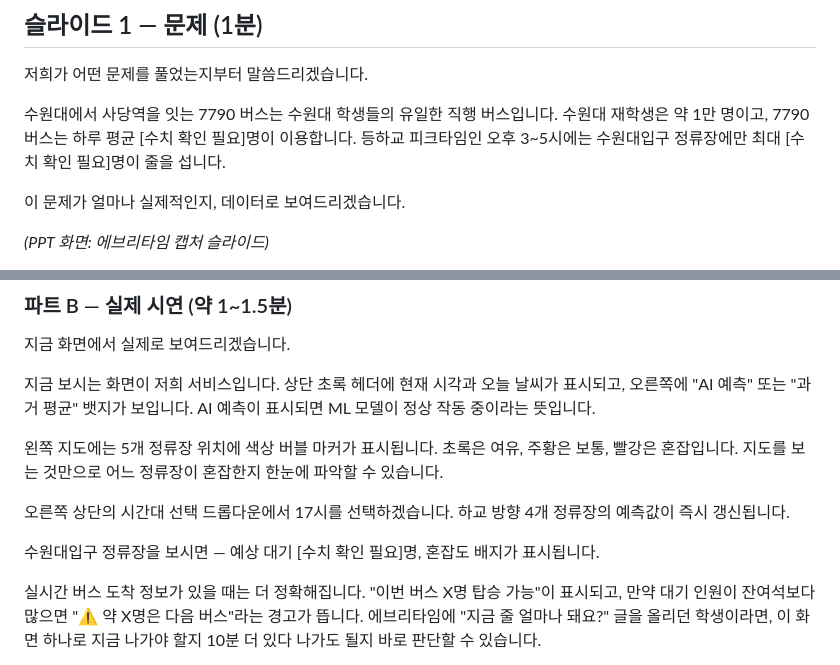
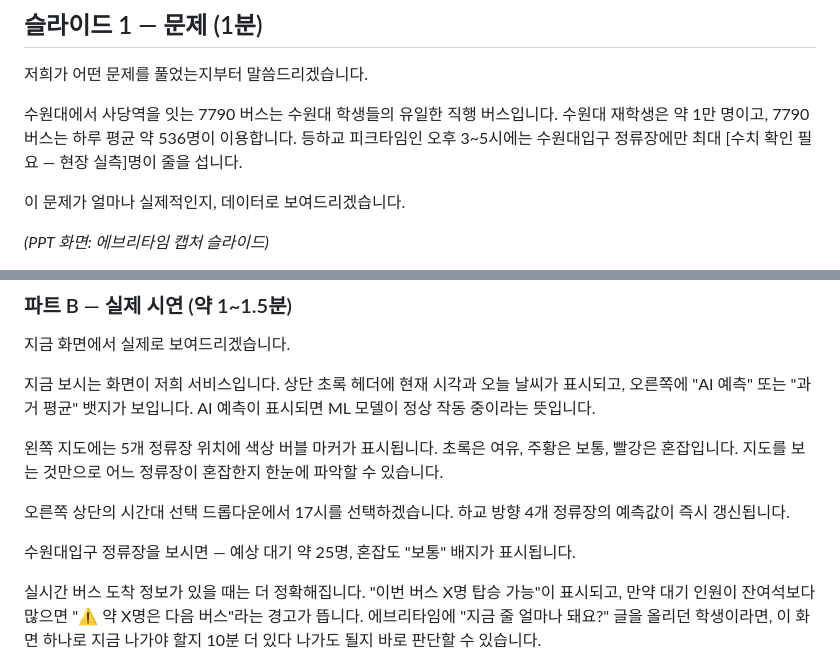
Before and after one commit to ih021088-ui/bus-stop, a Markdown page: 발표대본.md, 2 parts joined by grey strips. GitHub-like rendering.

Commit message:
docs: 발표대본 수치 업데이트 (API 실측값 반영)

```diff
--- a/발표대본.md
+++ b/발표대본.md
@@ -21,8 +21,8 @@
 저희가 어떤 문제를 풀었는지부터 말씀드리겠습니다.
 
 수원대에서 사당역을 잇는 7790 버스는 수원대 학생들의 유일한 직행 버스입니다.
-수원대 재학생은 약 1만 명이고, 7790 버스는 하루 평균 [수치 확인 필요]명이 이용합니다.
-등하교 피크타임인 오후 3~5시에는 수원대입구 정류장에만 최대 [수치 확인 필요]명이 줄을 섭니다.
+수원대 재학생은 약 1만 명이고, 7790 버스는 하루 평균 약 536명이 이용합니다.
+등하교 피크타임인 오후 3~5시에는 수원대입구 정류장에만 최대 [수치 확인 필요 — 현장 실측]명이 줄을 섭니다.
 
 이 문제가 얼마나 실제적인지, 데이터로 보여드리겠습니다.
 
@@ -80,7 +80,7 @@
 
 오른쪽 상단의 시간대 선택 드롭다운에서 17시를 선택하겠습니다. 하교 방향 4개 정류장의 예측값이 즉시 갱신됩니다.
 
-수원대입구 정류장을 보시면 — 예상 대기 [수치 확인 필요]명, 혼잡도 배지가 표시됩니다.
+수원대입구 정류장을 보시면 — 예상 대기 약 25명, 혼잡도 "보통" 배지가 표시됩니다.
 
 실시간 버스 도착 정보가 있을 때는 더 정확해집니다. "이번 버스 X명 탑승 가능"이 표시되고, 만약 대기 인원이 잔여석보다 많으면 "⚠️ 약 X명은 다음 버스"라는 경고가 뜹니다. 에브리타임에 "지금 줄 얼마나 돼요?" 글을 올리던 학생이라면, 이 화면 하나로 지금 나가야 할지 10분 더 있다 나가도 될지 바로 판단할 수 있습니다.
 
```
